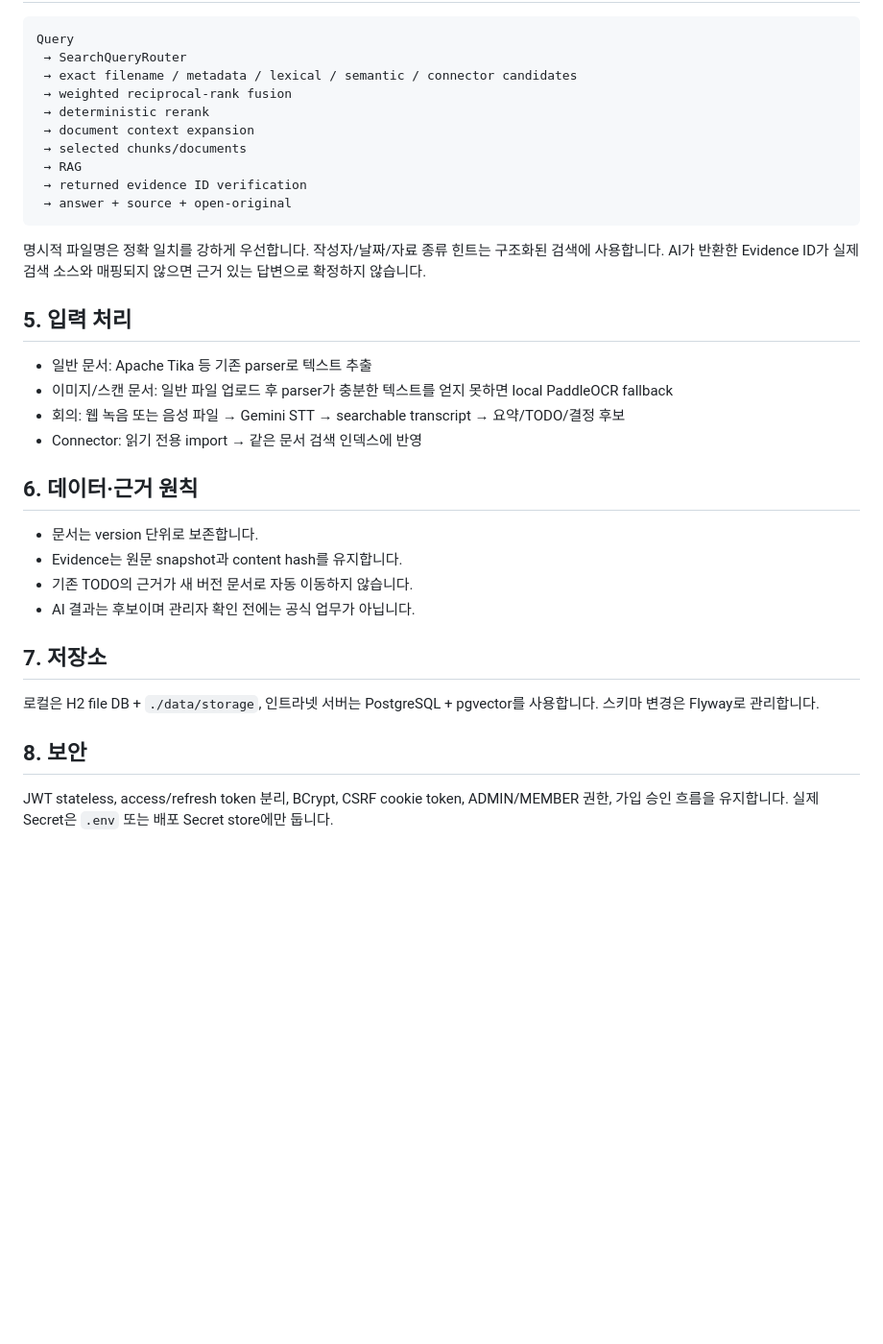
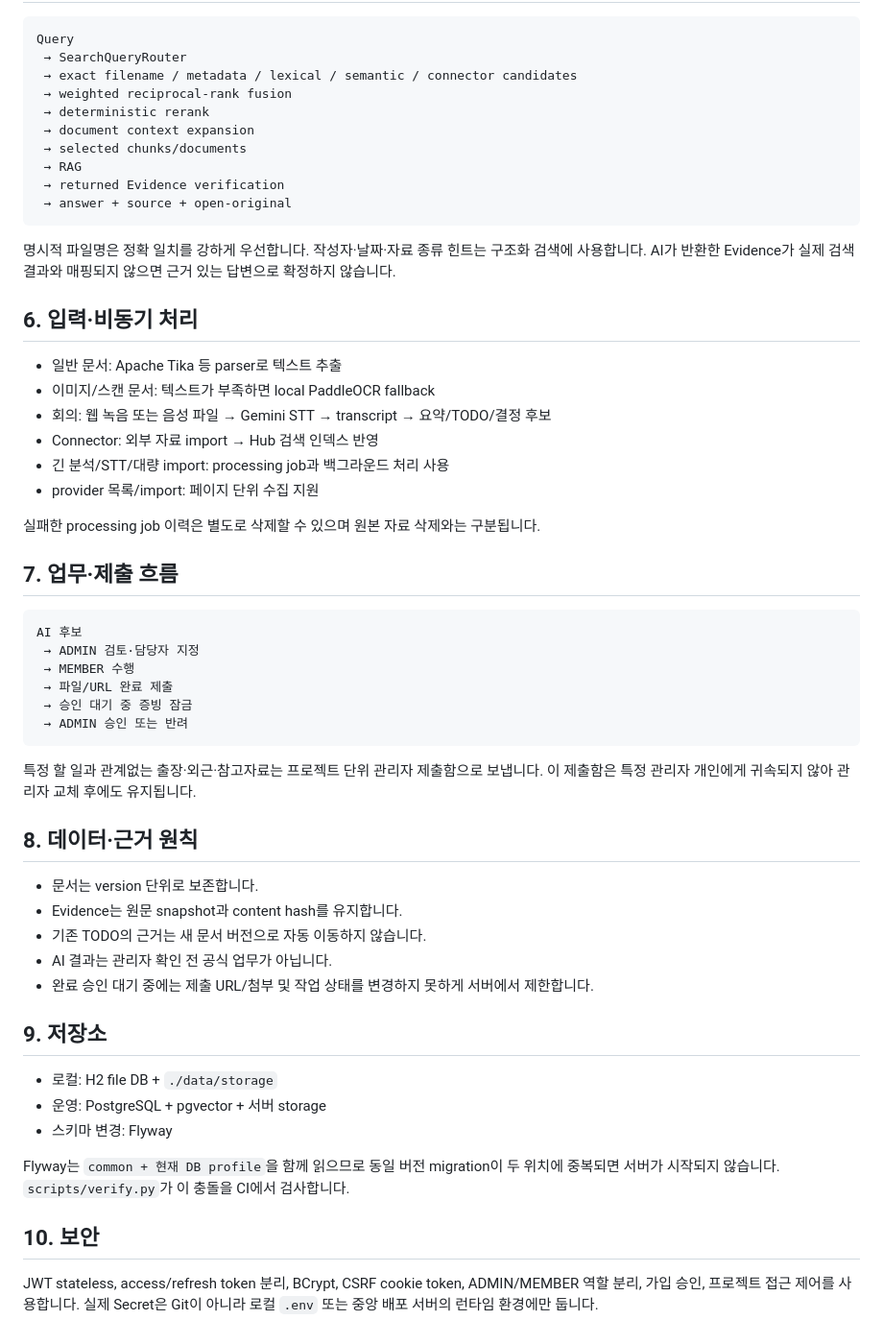
Before and after one commit to chl4890620123-collab/hub, a Markdown page: docs/ARCHITECTURE.md, the part around one of its changes. Shown at 96% size. GitHub-like rendering; blank space fills up the shorter version.

````diff
--- a/docs/ARCHITECTURE.md
+++ b/docs/ARCHITECTURE.md
@@ -55,30 +87,52 @@ Query
  → document context expansion
  → selected chunks/documents
  → RAG
- → returned evidence ID verification
+ → returned Evidence verification
  → answer + source + open-original
 ```
 
-명시적 파일명은 정확 일치를 강하게 우선합니다. 작성자/날짜/자료 종류 힌트는 구조화된 검색에 사용합니다. AI가 반환한 Evidence ID가 실제 검색 소스와 매핑되지 않으면 근거 있는 답변으로 확정하지 않습니다.
+명시적 파일명은 정확 일치를 강하게 우선합니다. 작성자·날짜·자료 종류 힌트는 구조화 검색에 사용합니다. AI가 반환한 Evidence가 실제 검색 결과와 매핑되지 않으면 근거 있는 답변으로 확정하지 않습니다.
 
-## 5. 입력 처리
+## 6. 입력·비동기 처리
 
-- 일반 문서: Apache Tika 등 기존 parser로 텍스트 추출
-- 이미지/스캔 문서: 일반 파일 업로드 후 parser가 충분한 텍스트를 얻지 못하면 local PaddleOCR fallback
-- 회의: 웹 녹음 또는 음성 파일 → Gemini STT → searchable transcript → 요약/TODO/결정 후보
-- Connector: 읽기 전용 import → 같은 문서 검색 인덱스에 반영
+- 일반 문서: Apache Tika 등 parser로 텍스트 추출
+- 이미지/스캔 문서: 텍스트가 부족하면 local PaddleOCR fallback
+- 회의: 웹 녹음 또는 음성 파일 → Gemini STT → transcript → 요약/TODO/결정 후보
+- Connector: 외부 자료 import → Hub 검색 인덱스 반영
+- 긴 분석/STT/대량 import: processing job과 백그라운드 처리 사용
+- provider 목록/import: 페이지 단위 수집 지원
 
-## 6. 데이터·근거 원칙
+실패한 processing job 이력은 별도로 삭제할 수 있으며 원본 자료 삭제와는 구분됩니다.
+
+## 7. 업무·제출 흐름
+
+```text
+AI 후보
+ → ADMIN 검토·담당자 지정
+ → MEMBER 수행
+ → 파일/URL 완료 제출
+ → 승인 대기 중 증빙 잠금
+ → ADMIN 승인 또는 반려
+```
+
+특정 할 일과 관계없는 출장·외근·참고자료는 프로젝트 단위 관리자 제출함으로 보냅니다. 이 제출함은 특정 관리자 개인에게 귀속되지 않아 관리자 교체 후에도 유지됩니다.
+
+## 8. 데이터·근거 원칙
 
 - 문서는 version 단위로 보존합니다.
 - Evidence는 원문 snapshot과 content hash를 유지합니다.
-- 기존 TODO의 근거가 새 버전 문서로 자동 이동하지 않습니다.
-- AI 결과는 후보이며 관리자 확인 전에는 공식 업무가 아닙니다.
+- 기존 TODO의 근거는 새 문서 버전으로 자동 이동하지 않습니다.
+- AI 결과는 관리자 확인 전 공식 업무가 아닙니다.
+- 완료 승인 대기 중에는 제출 URL/첨부 및 작업 상태를 변경하지 못하게 서버에서 제한합니다.
 
-## 7. 저장소
+## 9. 저장소
 
-로컬은 H2 file DB + `./data/storage`, 인트라넷 서버는 PostgreSQL + pgvector를 사용합니다. 스키마 변경은 Flyway로 관리합니다.
+- 로컬: H2 file DB + `./data/storage`
+- 운영: PostgreSQL + pgvector + 서버 storage
+- 스키마 변경: Flyway
 
-## 8. 보안
+Flyway는 `common + 현재 DB profile`을 함께 읽으므로 동일 버전 migration이 두 위치에 중복되면 서버가 시작되지 않습니다. `scripts/verify.py`가 이 충돌을 CI에서 검사합니다.
 
-JWT stateless, access/refresh token 분리, BCrypt, CSRF cookie token, ADMIN/MEMBER 권한, 가입 승인 흐름을 유지합니다. 실제 Secret은 `.env` 또는 배포 Secret store에만 둡니다.
+## 10. 보안
+
+JWT stateless, access/refresh token 분리, BCrypt, CSRF cookie token, ADMIN/MEMBER 역할 분리, 가입 승인, 프로젝트 접근 제어를 사용합니다. 실제 Secret은 Git이 아니라 로컬 `.env` 또는 중앙 배포 서버의 런타임 환경에만 둡니다.
````
Also changed, not shown: other parts of docs/ARCHITECTURE.md (+62 -30 lines).
